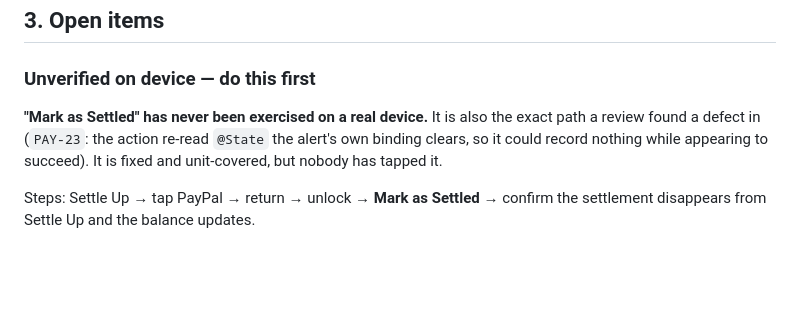
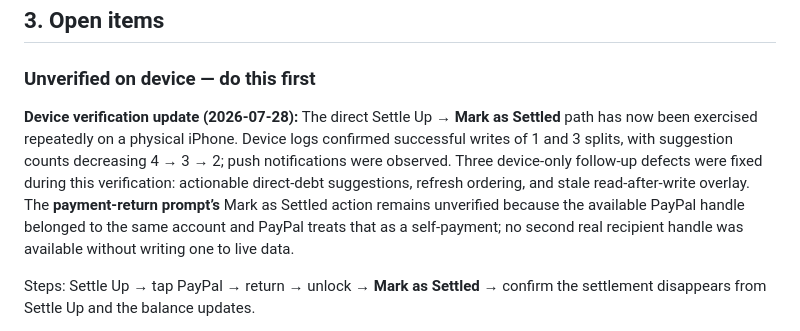
Before and after one commit to imvijaygoyal1/xbill, a Markdown page: HANDOFF_PAYMENT_HANDLES.md, the part around the change. Rendered like a GitHub page; blank space fills up the shorter version.

Commit message:
Record physical settlement verification

```diff
--- a/HANDOFF_PAYMENT_HANDLES.md
+++ b/HANDOFF_PAYMENT_HANDLES.md
@@ -65,7 +65,7 @@ Venmo profile:   https://venmo.com/u/<handle>                    returns 404 for
 ## 3. Open items
 
 ### Unverified on device — do this first
-**"Mark as Settled" has never been exercised on a real device.** It is also the exact path a review found a defect in (`PAY-23`: the action re-read `@State` the alert's own binding clears, so it could record nothing while appearing to succeed). It is fixed and unit-covered, but nobody has tapped it.
+**Device verification update (2026-07-28):** The direct Settle Up → **Mark as Settled** path has now been exercised repeatedly on a physical iPhone. Device logs confirmed successful writes of 1 and 3 splits, with suggestion counts decreasing 4 → 3 → 2; push notifications were observed. Three device-only follow-up defects were fixed during this verification: actionable direct-debt suggestions, refresh ordering, and stale read-after-write overlay. The **payment-return prompt’s** Mark as Settled action remains unverified because the available PayPal handle belonged to the same account and PayPal treats that as a self-payment; no second real recipient handle was available without writing one to live data.
 
 Steps: Settle Up → tap PayPal → return → unlock → **Mark as Settled** → confirm the settlement disappears from Settle Up and the balance updates.
 
```
